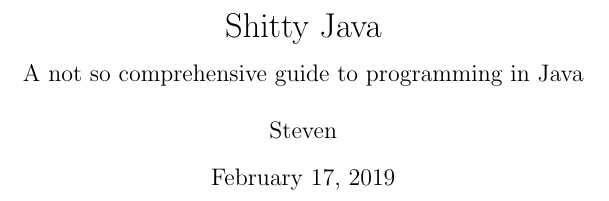
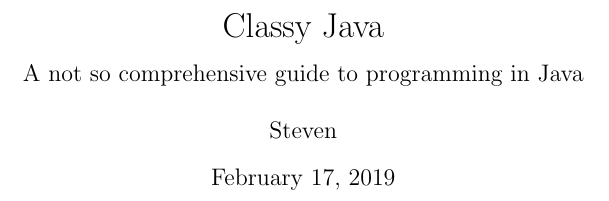
Before and after one commit to virustotalop/classy, a LaTeX document (classyjava.tex): part of page 1 of 5, cut so that both start at the same text. Compiled offline with pdfLaTeX.

Commit message:
Rename to classy java

```diff
--- a/shittyjava.tex
+++ b/classyjava.tex
@@ -4,7 +4,7 @@
 \hypersetup{
 colorlinks=true
 }
-\title{Shitty Java \\ {\large A not so comprehensive guide to programming in Java}}
+\title{Classy Java \\ {\large A not so comprehensive guide to programming in Java}}
 \author{Steven}
 \begin{document}
 
```
